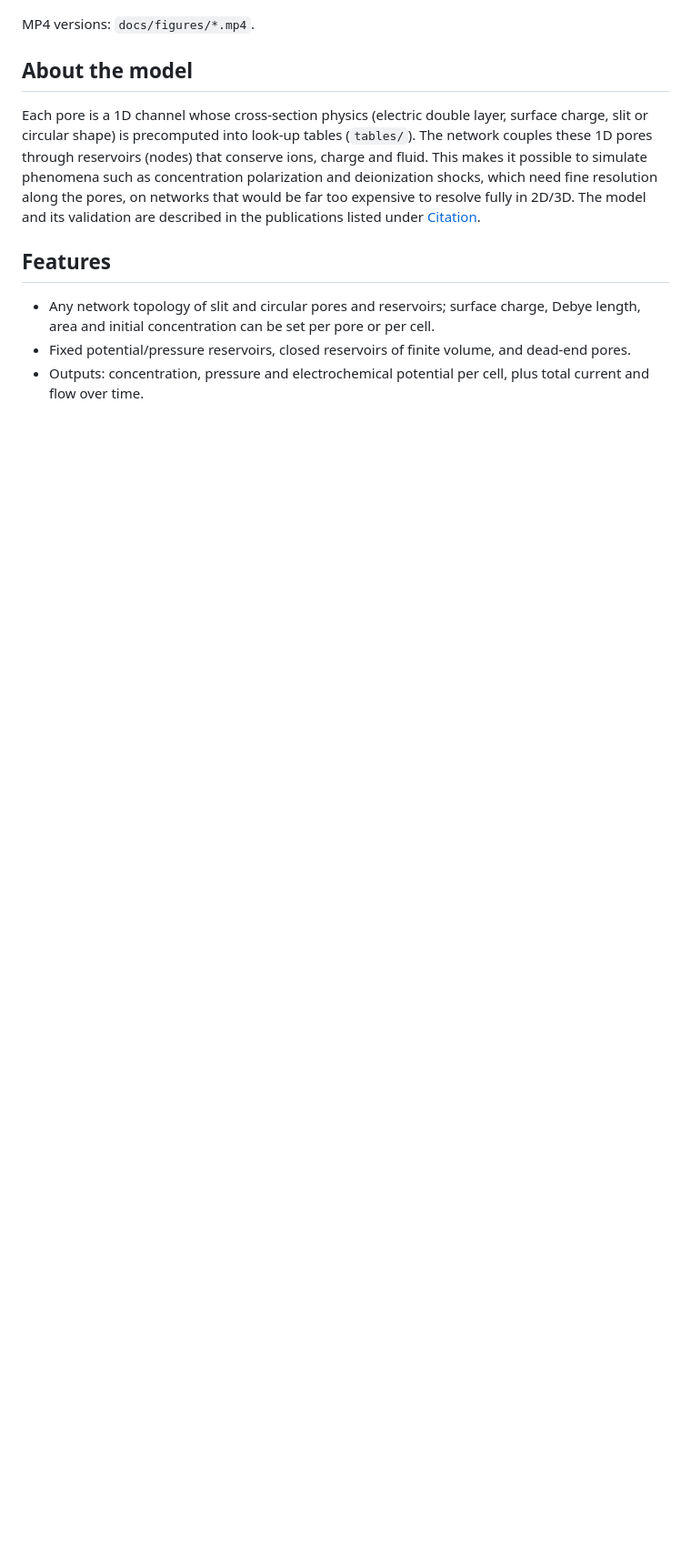
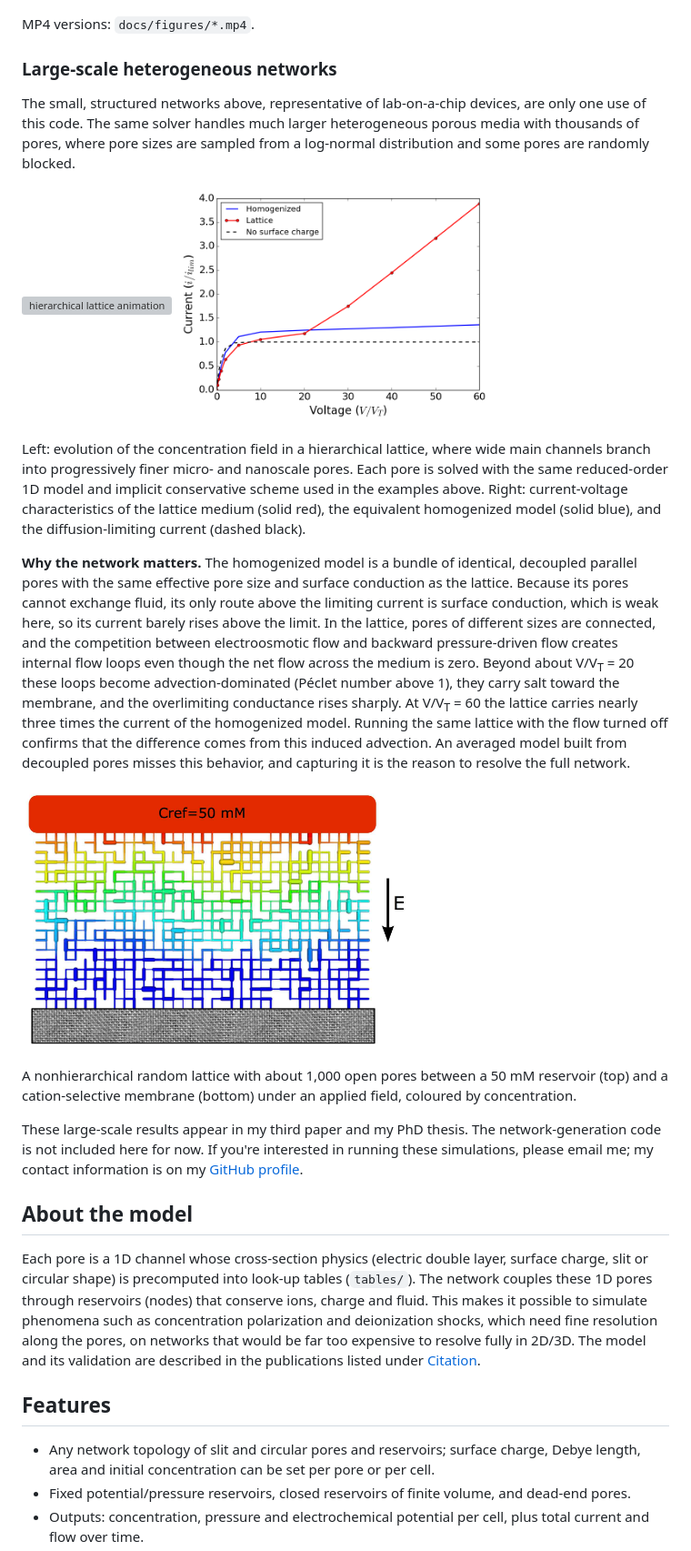
Before and after one commit to shimaalizadeh/Electrokinetic_porous_networks, a Markdown page: README.md, the part around the change. Shown at 91% size. Rendered like a GitHub page; pictures changed too: docs/figures/lattice_iv_vs_homogenized.png (added), docs/figures/random_lattice_C_bar.jpg (added); blank space fills up the shorter version; grey boxes are pictures that could not be loaded.

Commit message:
README: add large-scale heterogeneous network section with lattice animation and I-V comparison

```diff
--- a/README.md
+++ b/README.md
@@ -26,6 +26,44 @@ grows in the top channel next to the nanochannel and an enriched zone forms in t
 ![H-junction slit animation](docs/figures/hjunction_slit_C_bar.gif)
 
 MP4 versions: `docs/figures/*.mp4`.
+
+### Large-scale heterogeneous networks
+The small, structured networks above, representative of lab-on-a-chip devices, are only one use of this code.
+The same solver handles much larger heterogeneous porous media with thousands of pores, where pore sizes are
+sampled from a log-normal distribution and some pores are randomly blocked.
+
+<p>
+  <img src="docs/figures/hierarchical_lattice.gif" width="49%" alt="hierarchical lattice animation">
+  <img src="docs/figures/lattice_iv_vs_homogenized.png" width="49%" alt="I-V of lattice vs homogenized model">
+</p>
+
+Left: evolution of the concentration field in a hierarchical lattice, where wide main channels branch into
+progressively finer micro- and nanoscale pores. Each pore is solved with the same reduced-order 1D model and
+implicit conservative scheme used in the examples above. Right: current-voltage characteristics of the lattice
+medium (solid red), the equivalent homogenized model (solid blue), and the diffusion-limiting current (dashed black).
+
+**Why the network matters.** The homogenized model is a bundle of identical, decoupled parallel pores with the
+same effective pore size and surface conduction as the lattice. Because its pores cannot exchange fluid, its
+only route above the limiting current is surface conduction, which is weak here, so its current barely rises
+above the limit. In the lattice, pores of different sizes are connected, and the competition between
+electroosmotic flow and backward pressure-driven flow creates internal flow loops even though the net flow
+across the medium is zero. Beyond about V/V<sub>T</sub> = 20 these loops become advection-dominated (Péclet
+number above 1), they carry salt toward the membrane, and the overlimiting conductance rises sharply. At
+V/V<sub>T</sub> = 60 the lattice carries nearly three times the current of the homogenized model. Running the
+same lattice with the flow turned off confirms that the difference comes from this induced advection. An
+averaged model built from decoupled pores misses this behavior, and capturing it is the reason to resolve the
+full network.
+
+<p>
+  <img src="docs/figures/random_lattice_C_bar.jpg" width="60%" alt="random nonhierarchical lattice">
+</p>
+
+A nonhierarchical random lattice with about 1,000 open pores between a 50 mM reservoir (top) and a
+cation-selective membrane (bottom) under an applied field, coloured by concentration.
+
+These large-scale results appear in my third paper and my PhD thesis. The network-generation code is not
+included here for now. If you're interested in running these simulations, please email me; my contact
+information is on my [GitHub profile](https://github.com/shimaalizadeh).
 
 ## About the model
 Each pore is a 1D channel whose cross-section physics (electric double layer, surface charge, slit or circular
```
Also changed, not shown: 2 other files.
